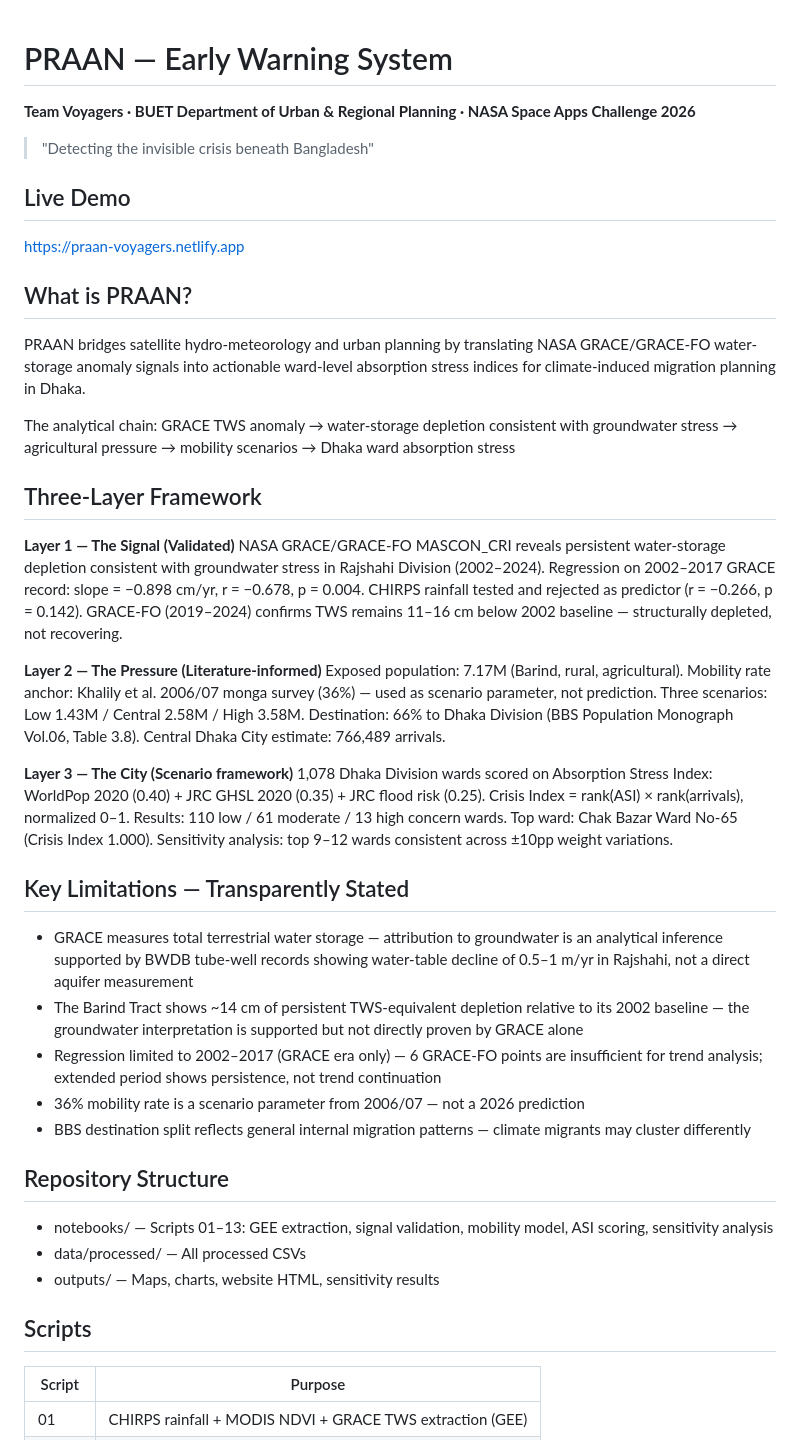
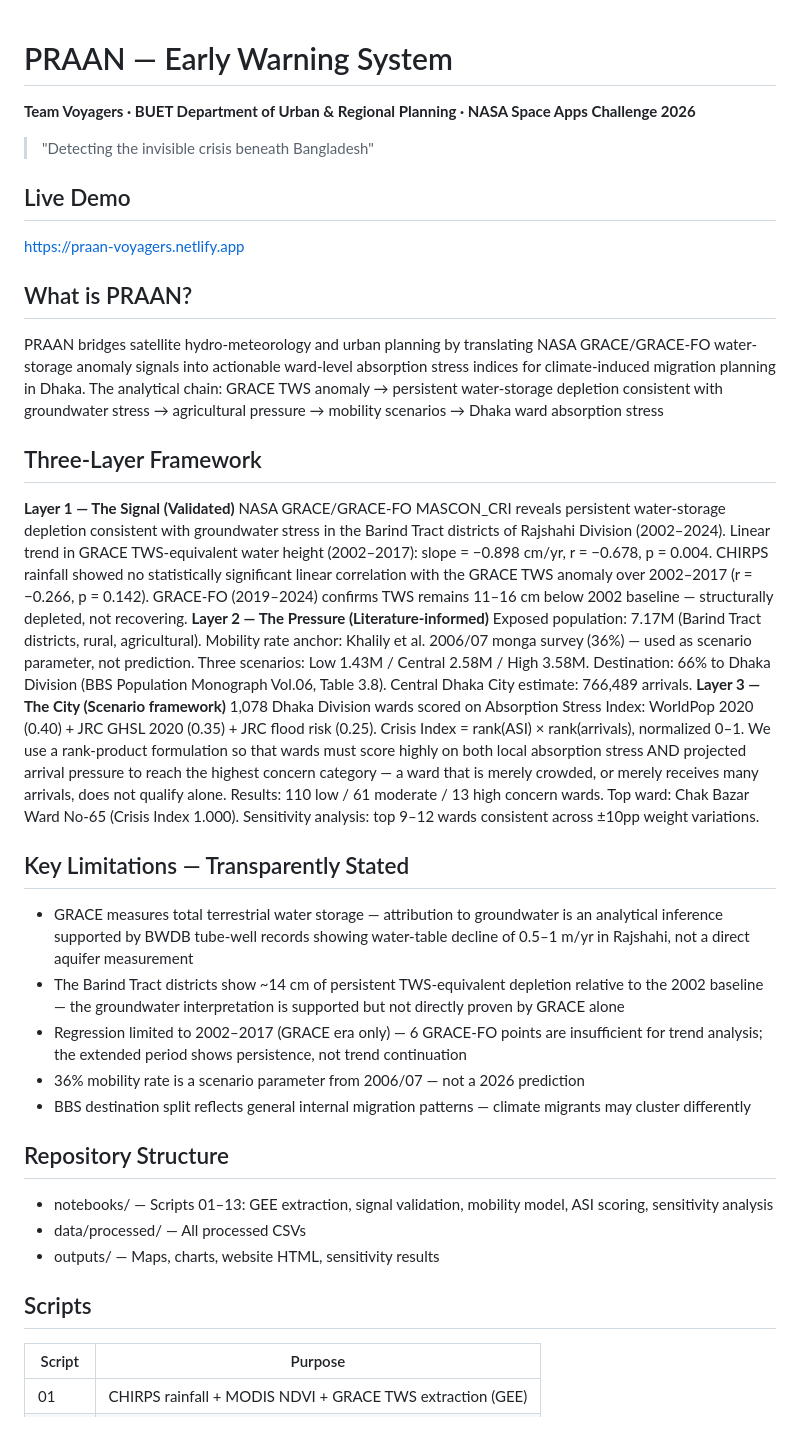
Before and after one commit to fmad121581-hub/PRAAN, a Markdown page: README.md, the part around one of its changes. GitHub-like rendering.

```diff
--- a/README.md
+++ b/README.md
@@ -1,45 +1,29 @@
 # PRAAN — Early Warning System
-
 **Team Voyagers · BUET Department of Urban & Regional Planning · NASA Space Apps Challenge 2026**
-
 > "Detecting the invisible crisis beneath Bangladesh"
-
 ## Live Demo
 https://praan-voyagers.netlify.app
-
 ## What is PRAAN?
-
 PRAAN bridges satellite hydro-meteorology and urban planning by translating NASA GRACE/GRACE-FO water-storage anomaly signals into actionable ward-level absorption stress indices for climate-induced migration planning in Dhaka.
-
-The analytical chain: GRACE TWS anomaly → water-storage depletion consistent with groundwater stress → agricultural pressure → mobility scenarios → Dhaka ward absorption stress
-
+The analytical chain: GRACE TWS anomaly → persistent water-storage depletion consistent with groundwater stress → agricultural pressure → mobility scenarios → Dhaka ward absorption stress
 ## Three-Layer Framework
-
 **Layer 1 — The Signal (Validated)**
-NASA GRACE/GRACE-FO MASCON_CRI reveals persistent water-storage depletion consistent with groundwater stress in Rajshahi Division (2002–2024). Regression on 2002–2017 GRACE record: slope = −0.898 cm/yr, r = −0.678, p = 0.004. CHIRPS rainfall tested and rejected as predictor (r = −0.266, p = 0.142). GRACE-FO (2019–2024) confirms TWS remains 11–16 cm below 2002 baseline — structurally depleted, not recovering.
-
+NASA GRACE/GRACE-FO MASCON_CRI reveals persistent water-storage depletion consistent with groundwater stress in the Barind Tract districts of Rajshahi Division (2002–2024). Linear trend in GRACE TWS-equivalent water height (2002–2017): slope = −0.898 cm/yr, r = −0.678, p = 0.004. CHIRPS rainfall showed no statistically significant linear correlation with the GRACE TWS anomaly over 2002–2017 (r = −0.266, p = 0.142). GRACE-FO (2019–2024) confirms TWS remains 11–16 cm below 2002 baseline — structurally depleted, not recovering.
 **Layer 2 — The Pressure (Literature-informed)**
-Exposed population: 7.17M (Barind, rural, agricultural). Mobility rate anchor: Khalily et al. 2006/07 monga survey (36%) — used as scenario parameter, not prediction. Three scenarios: Low 1.43M / Central 2.58M / High 3.58M. Destination: 66% to Dhaka Division (BBS Population Monograph Vol.06, Table 3.8). Central Dhaka City estimate: 766,489 arrivals.
-
+Exposed population: 7.17M (Barind Tract districts, rural, agricultural). Mobility rate anchor: Khalily et al. 2006/07 monga survey (36%) — used as scenario parameter, not prediction. Three scenarios: Low 1.43M / Central 2.58M / High 3.58M. Destination: 66% to Dhaka Division (BBS Population Monograph Vol.06, Table 3.8). Central Dhaka City estimate: 766,489 arrivals.
 **Layer 3 — The City (Scenario framework)**
-1,078 Dhaka Division wards scored on Absorption Stress Index: WorldPop 2020 (0.40) + JRC GHSL 2020 (0.35) + JRC flood risk (0.25). Crisis Index = rank(ASI) × rank(arrivals), normalized 0–1. Results: 110 low / 61 moderate / 13 high concern wards. Top ward: Chak Bazar Ward No-65 (Crisis Index 1.000). Sensitivity analysis: top 9–12 wards consistent across ±10pp weight variations.
-
+1,078 Dhaka Division wards scored on Absorption Stress Index: WorldPop 2020 (0.40) + JRC GHSL 2020 (0.35) + JRC flood risk (0.25). Crisis Index = rank(ASI) × rank(arrivals), normalized 0–1. We use a rank-product formulation so that wards must score highly on both local absorption stress AND projected arrival pressure to reach the highest concern category — a ward that is merely crowded, or merely receives many arrivals, does not qualify alone. Results: 110 low / 61 moderate / 13 high concern wards. Top ward: Chak Bazar Ward No-65 (Crisis Index 1.000). Sensitivity analysis: top 9–12 wards consistent across ±10pp weight variations.
 ## Key Limitations — Transparently Stated
-
 - GRACE measures total terrestrial water storage — attribution to groundwater is an analytical inference supported by BWDB tube-well records showing water-table decline of 0.5–1 m/yr in Rajshahi, not a direct aquifer measurement
-- The Barind Tract shows ~14 cm of persistent TWS-equivalent depletion relative to its 2002 baseline — the groundwater interpretation is supported but not directly proven by GRACE alone
-- Regression limited to 2002–2017 (GRACE era only) — 6 GRACE-FO points are insufficient for trend analysis; extended period shows persistence, not trend continuation
+- The Barind Tract districts show ~14 cm of persistent TWS-equivalent depletion relative to the 2002 baseline — the groundwater interpretation is supported but not directly proven by GRACE alone
+- Regression limited to 2002–2017 (GRACE era only) — 6 GRACE-FO points are insufficient for trend analysis; the extended period shows persistence, not trend continuation
 - 36% mobility rate is a scenario parameter from 2006/07 — not a 2026 prediction
 - BBS destination split reflects general internal migration patterns — climate migrants may cluster differently
-
 ## Repository Structure
-
 - notebooks/ — Scripts 01–13: GEE extraction, signal validation, mobility model, ASI scoring, sensitivity analysis
 - data/processed/ — All processed CSVs
 - outputs/ — Maps, charts, website HTML, sensitivity results
-
 ## Scripts
-
 | Script | Purpose |
 |---|---|
 | 01 | CHIRPS rainfall + MODIS NDVI + GRACE TWS extraction (GEE) |
```
Also changed, not shown: other parts of README.md (+0 -4 lines).
